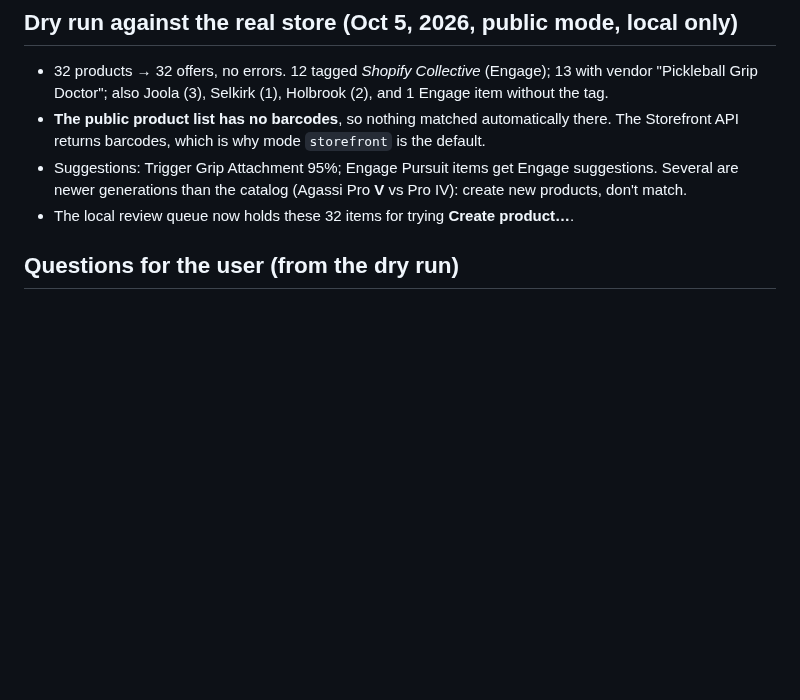
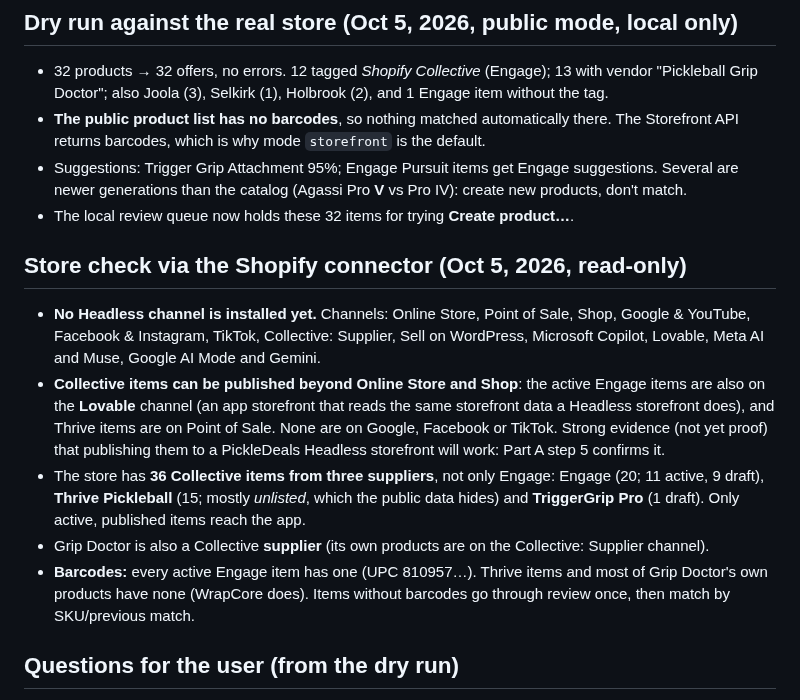
Before and after one commit to jd-innovations/pickledeals, a Markdown page: docs/SHOPIFY_PLAN.md, the part around the change. Drawn GitHub-style; blank space fills up the shorter version.

Commit message:
Shopify plan: store check results (channels, Collective suppliers, barcodes)
Read-only check through the Shopify connector: no Headless channel yet;
Collective items are already published to an app storefront channel
(Lovable) and POS, so a Headless storefront is very likely to accept them;
36 Collective items from Engage, Thrive Pickleball and TriggerGrip Pro;
Engage items carry barcodes, Thrive and most own products don't.

Co-Authored-By: Claude Opus 5.5 <noreply@anthropic.com>

```diff
--- a/docs/SHOPIFY_PLAN.md
+++ b/docs/SHOPIFY_PLAN.md
@@ -29,6 +29,21 @@ Status: **Part B built (Oct 5, 2026); waiting for the user's Part A (Shopify tok
 - Suggestions: Trigger Grip Attachment 95%; Engage Pursuit items get Engage suggestions. Several are
   newer generations than the catalog (Agassi Pro **V** vs Pro IV): create new products, don't match.
 - The local review queue now holds these 32 items for trying **Create product…**.
+
+## Store check via the Shopify connector (Oct 5, 2026, read-only)
+- **No Headless channel is installed yet.** Channels: Online Store, Point of Sale, Shop, Google & YouTube,
+  Facebook & Instagram, TikTok, Collective: Supplier, Sell on WordPress, Microsoft Copilot, Lovable,
+  Meta AI and Muse, Google AI Mode and Gemini.
+- **Collective items can be published beyond Online Store and Shop**: the active Engage items are also on
+  the **Lovable** channel (an app storefront that reads the same storefront data a Headless storefront
+  does), and Thrive items are on Point of Sale. None are on Google, Facebook or TikTok. Strong evidence
+  (not yet proof) that publishing them to a PickleDeals Headless storefront will work: Part A step 5 confirms it.
+- The store has **36 Collective items from three suppliers**, not only Engage: Engage (20; 11 active,
+  9 draft), **Thrive Pickleball** (15; mostly *unlisted*, which the public data hides) and
+  **TriggerGrip Pro** (1 draft). Only active, published items reach the app.
+- Grip Doctor is also a Collective **supplier** (its own products are on the Collective: Supplier channel).
+- **Barcodes:** every active Engage item has one (UPC 810957…). Thrive items and most of Grip Doctor's
+  own products have none (WrapCore does). Items without barcodes go through review once, then match by SKU/previous match.
 
 ## Questions for the user (from the dry run)
 1. Items ending in **"PGD"** (e.g. *Agassi Pro V … 16MM PGD* $249, *Engage X2 … PGD* $219 vs $199.99
```
